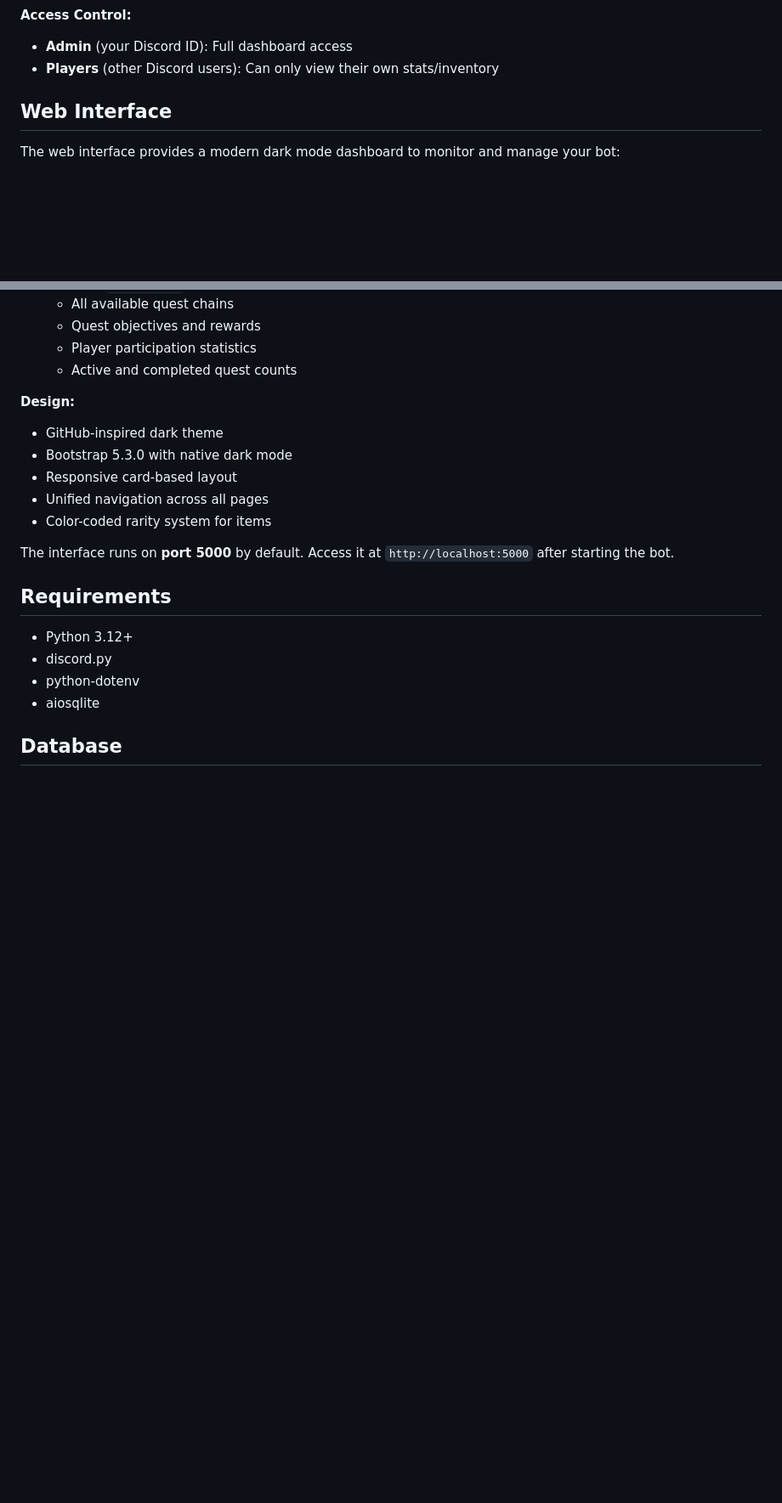
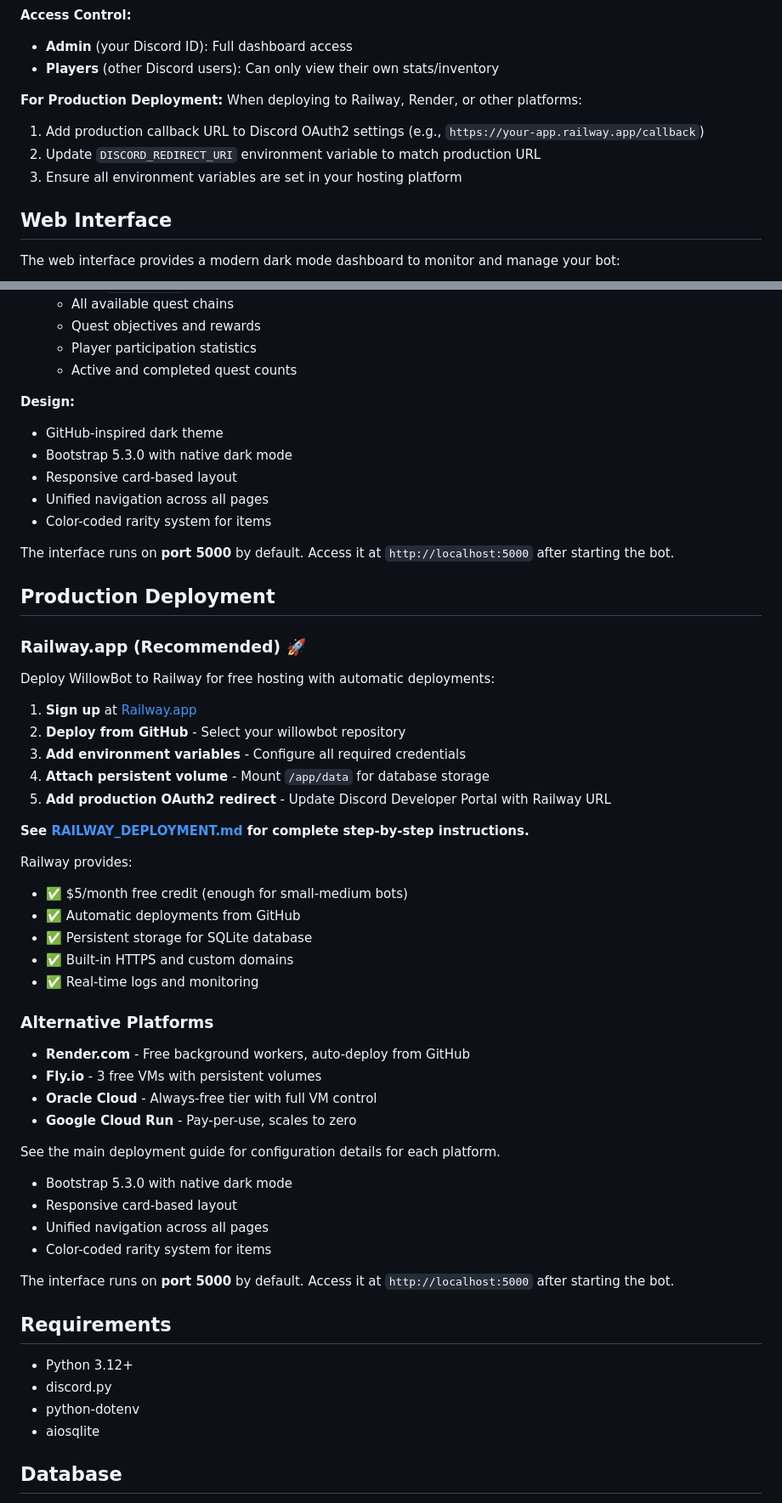
Before and after one commit to willowduster/willowbot, a Markdown page: README.md, 2 parts joined by grey strips. Shown: that part at 85% size. GitHub-like rendering; blank space fills up the shorter version.

```diff
--- a/README.md
+++ b/README.md
@@ -243,6 +243,12 @@ See [DISCORD_OAUTH_SETUP.md](DISCORD_OAUTH_SETUP.md) for detailed setup instruct
 **Access Control:**
 - **Admin** (your Discord ID): Full dashboard access
 - **Players** (other Discord users): Can only view their own stats/inventory
+
+**For Production Deployment:**
+When deploying to Railway, Render, or other platforms:
+1. Add production callback URL to Discord OAuth2 settings (e.g., `https://your-app.railway.app/callback`)
+2. Update `DISCORD_REDIRECT_URI` environment variable to match production URL
+3. Ensure all environment variables are set in your hosting platform
 
 ## Web Interface
 
@@ -272,6 +278,42 @@ The web interface provides a modern dark mode dashboard to monitor and manage yo
 
 **Design:**
 - GitHub-inspired dark theme
+- Bootstrap 5.3.0 with native dark mode
+- Responsive card-based layout
+- Unified navigation across all pages
+- Color-coded rarity system for items
+
+The interface runs on **port 5000** by default. Access it at `http://localhost:5000` after starting the bot.
+
+## Production Deployment
+
+### Railway.app (Recommended) 🚀
+
+Deploy WillowBot to Railway for free hosting with automatic deployments:
+
+1. **Sign up** at [Railway.app](https://railway.app)
+2. **Deploy from GitHub** - Select your willowbot repository
+3. **Add environment variables** - Configure all required credentials
+4. **Attach persistent volume** - Mount `/app/data` for database storage
+5. **Add production OAuth2 redirect** - Update Discord Developer Portal with Railway URL
+
+**See [RAILWAY_DEPLOYMENT.md](RAILWAY_DEPLOYMENT.md) for complete step-by-step instructions.**
+
+Railway provides:
+- ✅ $5/month free credit (enough for small-medium bots)
+- ✅ Automatic deployments from GitHub
+- ✅ Persistent storage for SQLite database
+- ✅ Built-in HTTPS and custom domains
+- ✅ Real-time logs and monitoring
+
+### Alternative Platforms
+
+- **Render.com** - Free background workers, auto-deploy from GitHub
+- **Fly.io** - 3 free VMs with persistent volumes
+- **Oracle Cloud** - Always-free tier with full VM control
+- **Google Cloud Run** - Pay-per-use, scales to zero
+
+See the main deployment guide for configuration details for each platform.
 - Bootstrap 5.3.0 with native dark mode
 - Responsive card-based layout
 - Unified navigation across all pages
```
Also changed, not shown: other parts of README.md (+1 -1 lines), RAILWAY_DEPLOYMENT.md (added, +225 -0 lines).
